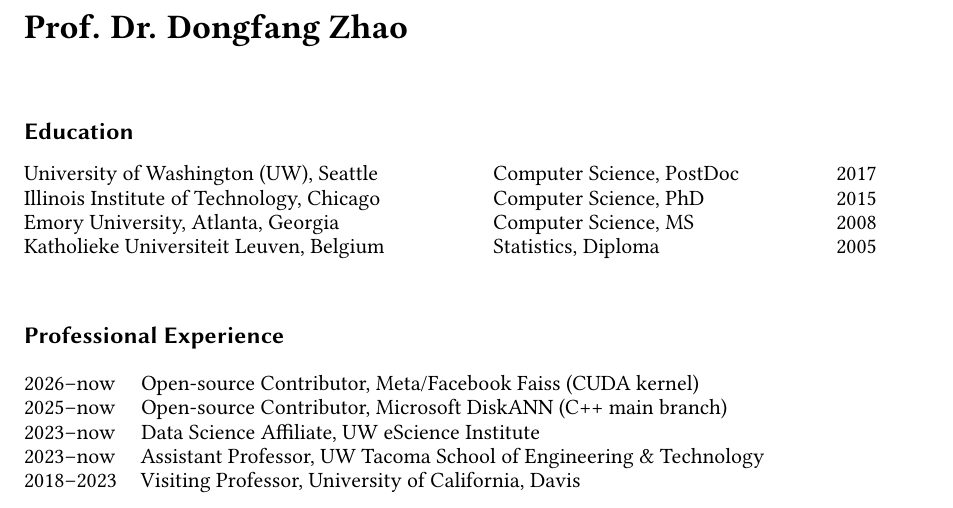
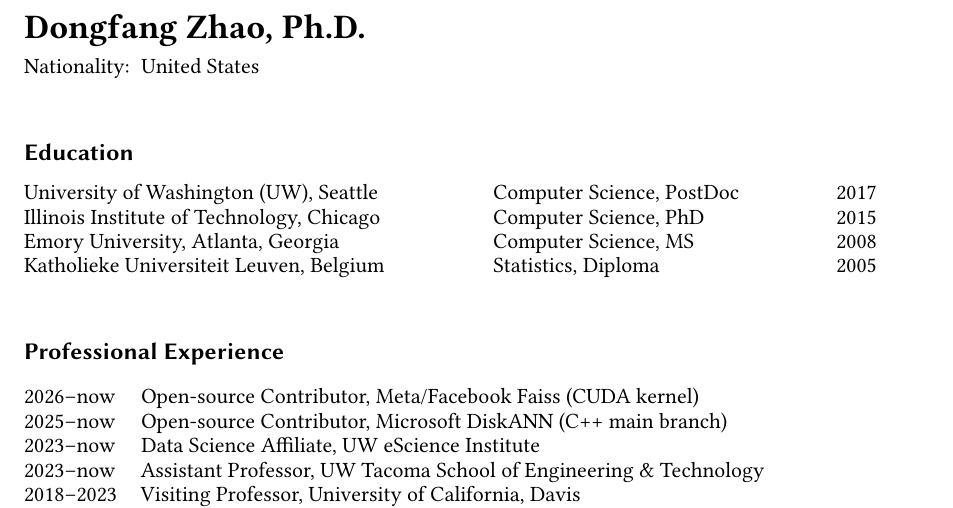
Before and after one commit to hpdic/hpdic.github.io, a LaTeX CV (download/cv/CV_Dongfang_Zhao.tex): part of page 1 of 3, cut at the place of the change. Compiled offline with pdfLaTeX.

Commit message:
added us citizenship

```diff
--- a/download/cv/CV_Dongfang_Zhao.tex
+++ b/download/cv/CV_Dongfang_Zhao.tex
@@ -79,11 +79,11 @@
 {\def\arraystretch{\arygap}\tabcolsep=0pt
 \begin{tabular}{p{0.13\linewidth}p{0.7\linewidth}}
 
-  \multirow{1}{*}{\LARGE \textbf{Prof. Dr. Dongfang Zhao}} & \\
+  \multirow{1}{*}{\LARGE \textbf{Dongfang Zhao, Ph.D.}} & \\
   & \\
   % Citizenship: & United States\\
   % Position: & Assistant Professor, Computer Science and Engineering, University of Nevada, Reno\\
-  % Nationality: & United States \\
+  Nationality: & United States \\
   % \multirow{1}{*}{Assistant Professor, University of Washington, Tacoma School of Engineering and Technology} \\
 
   % \multirow{1}{*}{Assistant Professor, University of Washington, Tacoma School of Engineering and Technology}\\
```
Also changed, not shown: download/cv/CV_Dongfang_Zhao.pdf.
